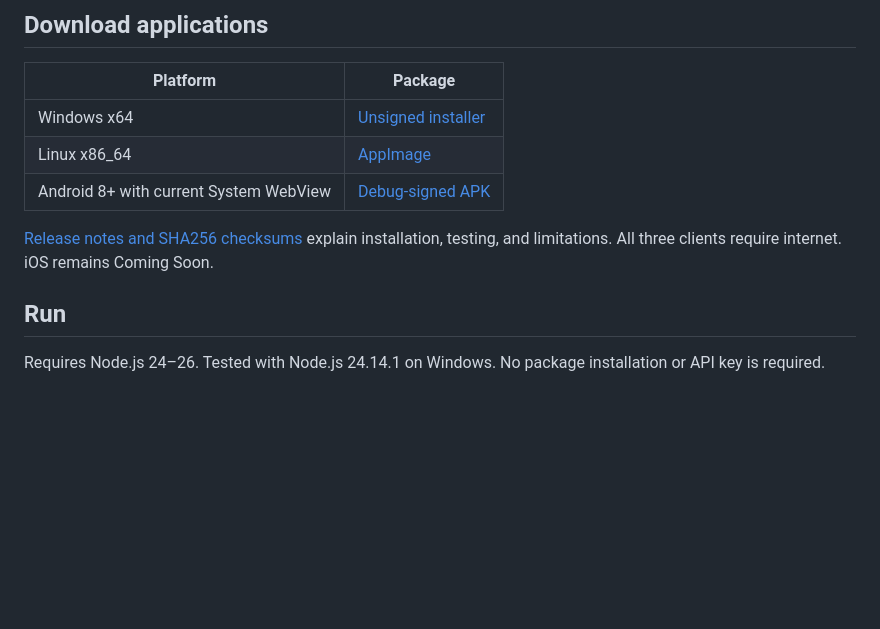
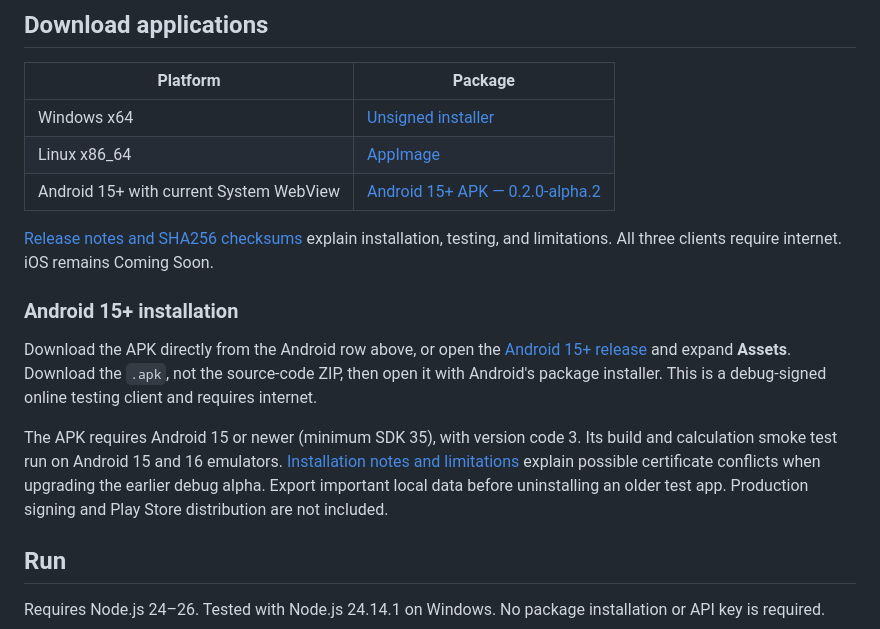
Before and after one commit to manikantbindass/mathlens, a Markdown page: README.md, the part around the change. Rendered like a GitHub page; blank space fills up the shorter version.

Commit message:
docs(android): link tested Android 15+ APK

```diff
--- a/README.md
+++ b/README.md
@@ -53,9 +53,15 @@ The experimental Windows, Linux, and Android clients open the hosted workspace a
 | --- | --- |
 | Windows x64 | [Unsigned installer](https://github.com/manikantbindass/mathlens/releases/download/v0.2.0-alpha.1/MathLens-0.2.0-alpha.1-windows-x64-unsigned.exe) |
 | Linux x86_64 | [AppImage](https://github.com/manikantbindass/mathlens/releases/download/v0.2.0-alpha.1/MathLens-0.2.0-alpha.1-linux-x86_64.AppImage) |
-| Android 8+ with current System WebView | [Debug-signed APK](https://github.com/manikantbindass/mathlens/releases/download/v0.2.0-alpha.1/MathLens-0.2.0-alpha.1-android-debug.apk) |
+| Android 15+ with current System WebView | [Android 15+ APK — 0.2.0-alpha.2](https://github.com/manikantbindass/mathlens/releases/download/android-v0.2.0-alpha.2/MathLens-0.2.0-alpha.2-android15plus-debug.apk) |
 
 [Release notes and SHA256 checksums](https://github.com/manikantbindass/mathlens/releases/tag/v0.2.0-alpha.1) explain installation, testing, and limitations. All three clients require internet. iOS remains Coming Soon.
+
+### Android 15+ installation
+
+Download the APK directly from the Android row above, or open the [Android 15+ release](https://github.com/manikantbindass/mathlens/releases/tag/android-v0.2.0-alpha.2) and expand **Assets**. Download the `.apk`, not the source-code ZIP, then open it with Android's package installer. This is a debug-signed online testing client and requires internet.
+
+The APK requires Android 15 or newer (minimum SDK 35), with version code 3. Its build and calculation smoke test run on Android 15 and 16 emulators. [Installation notes and limitations](ANDROID_RELEASE_NOTES.md) explain possible certificate conflicts when upgrading the earlier debug alpha. Export important local data before uninstalling an older test app. Production signing and Play Store distribution are not included.
 
 ## Run
 
```
Also changed, not shown: DISTRIBUTION.md (+8 -2 lines).
